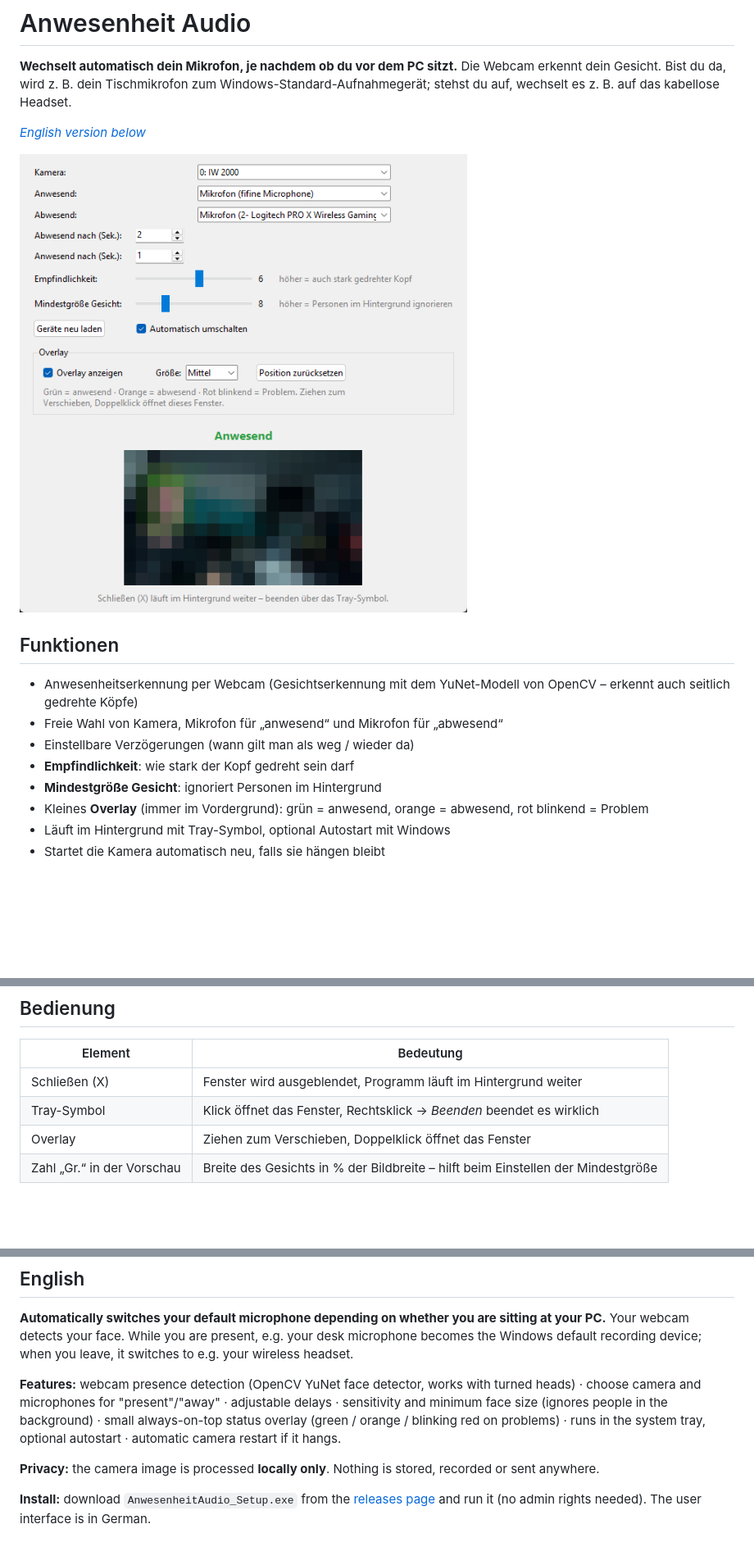
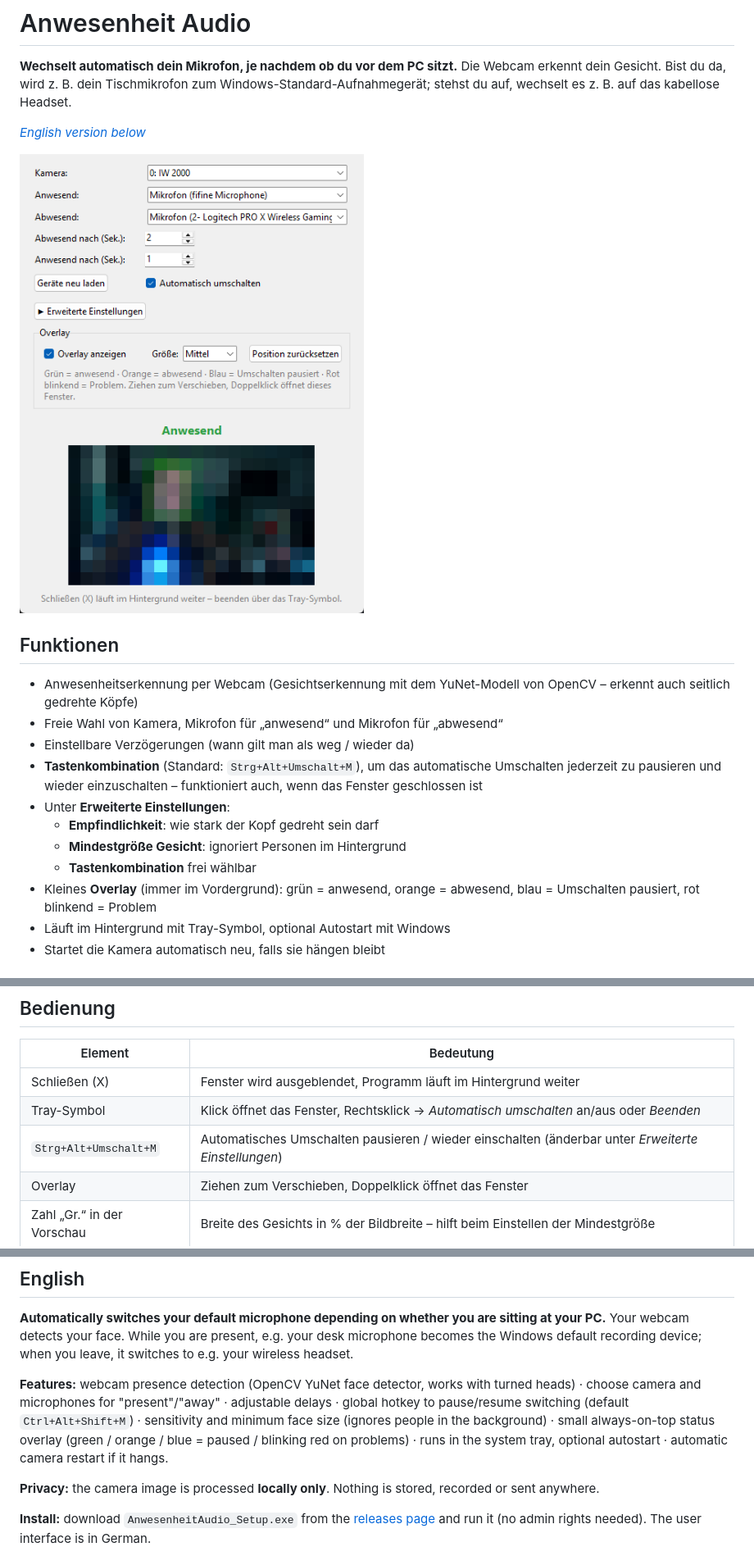
Before and after one commit to dhdgroth6-netizen/Anwesenheit_Audio, a Markdown page: README.md, 3 parts joined by grey strips. Shown at 82% size. Drawn GitHub-style; pictures changed too: docs/screenshot.png; blank space fills up the shorter version.

```diff
--- a/README.md
+++ b/README.md
@@ -12,9 +12,12 @@ Die Webcam erkennt dein Gesicht. Bist du da, wird z. B. dein Tischmikrofon zum W
 - Anwesenheitserkennung per Webcam (Gesichtserkennung mit dem YuNet-Modell von OpenCV – erkennt auch seitlich gedrehte Köpfe)
 - Freie Wahl von Kamera, Mikrofon für „anwesend“ und Mikrofon für „abwesend“
 - Einstellbare Verzögerungen (wann gilt man als weg / wieder da)
-- **Empfindlichkeit**: wie stark der Kopf gedreht sein darf
-- **Mindestgröße Gesicht**: ignoriert Personen im Hintergrund
-- Kleines **Overlay** (immer im Vordergrund): grün = anwesend, orange = abwesend, rot blinkend = Problem
+- **Tastenkombination** (Standard: `Strg+Alt+Umschalt+M`), um das automatische Umschalten jederzeit zu pausieren und wieder einzuschalten – funktioniert auch, wenn das Fenster geschlossen ist
+- Unter **Erweiterte Einstellungen**:
+  - **Empfindlichkeit**: wie stark der Kopf gedreht sein darf
+  - **Mindestgröße Gesicht**: ignoriert Personen im Hintergrund
+  - **Tastenkombination** frei wählbar
+- Kleines **Overlay** (immer im Vordergrund): grün = anwesend, orange = abwesend, blau = Umschalten pausiert, rot blinkend = Problem
 - Läuft im Hintergrund mit Tray-Symbol, optional Autostart mit Windows
 - Startet die Kamera automatisch neu, falls sie hängen bleibt
 
@@ -39,7 +42,8 @@ Hinweis: Solange das Programm läuft, ist die Kamera in Benutzung (die Kamera-LE
 | Element | Bedeutung |
 |---|---|
 | Schließen (X) | Fenster wird ausgeblendet, Programm läuft im Hintergrund weiter |
-| Tray-Symbol | Klick öffnet das Fenster, Rechtsklick → *Beenden* beendet es wirklich |
+| Tray-Symbol | Klick öffnet das Fenster, Rechtsklick → *Automatisch umschalten* an/aus oder *Beenden* |
+| `Strg+Alt+Umschalt+M` | Automatisches Umschalten pausieren / wieder einschalten (änderbar unter *Erweiterte Einstellungen*) |
 | Overlay | Ziehen zum Verschieben, Doppelklick öffnet das Fenster |
 | Zahl „Gr.“ in der Vorschau | Breite des Gesichts in % der Bildbreite – hilft beim Einstellen der Mindestgröße |
 
@@ -71,7 +75,7 @@ Das Setzen des Standard-Aufnahmegeräts nutzt die nicht offiziell dokumentierte
 **Automatically switches your default microphone depending on whether you are sitting at your PC.**
 Your webcam detects your face. While you are present, e.g. your desk microphone becomes the Windows default recording device; when you leave, it switches to e.g. your wireless headset.
 
-**Features:** webcam presence detection (OpenCV YuNet face detector, works with turned heads) · choose camera and microphones for "present"/"away" · adjustable delays · sensitivity and minimum face size (ignores people in the background) · small always-on-top status overlay (green / orange / blinking red on problems) · runs in the system tray, optional autostart · automatic camera restart if it hangs.
+**Features:** webcam presence detection (OpenCV YuNet face detector, works with turned heads) · choose camera and microphones for "present"/"away" · adjustable delays · global hotkey to pause/resume switching (default `Ctrl+Alt+Shift+M`) · sensitivity and minimum face size (ignores people in the background) · small always-on-top status overlay (green / orange / blue = paused / blinking red on problems) · runs in the system tray, optional autostart · automatic camera restart if it hangs.
 
 **Privacy:** the camera image is processed **locally only**. Nothing is stored, recorded or sent anywhere.
 
```
Also changed, not shown: 2 other files.
